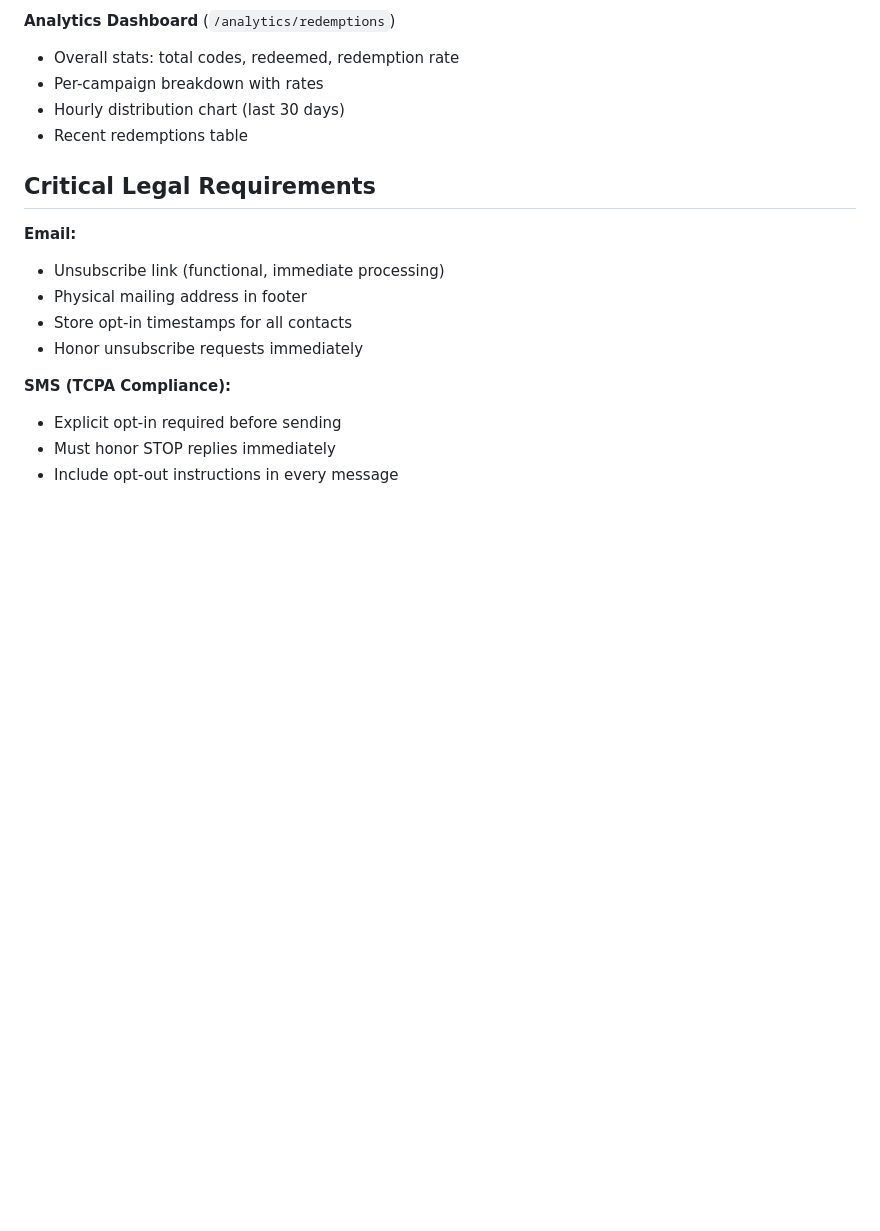
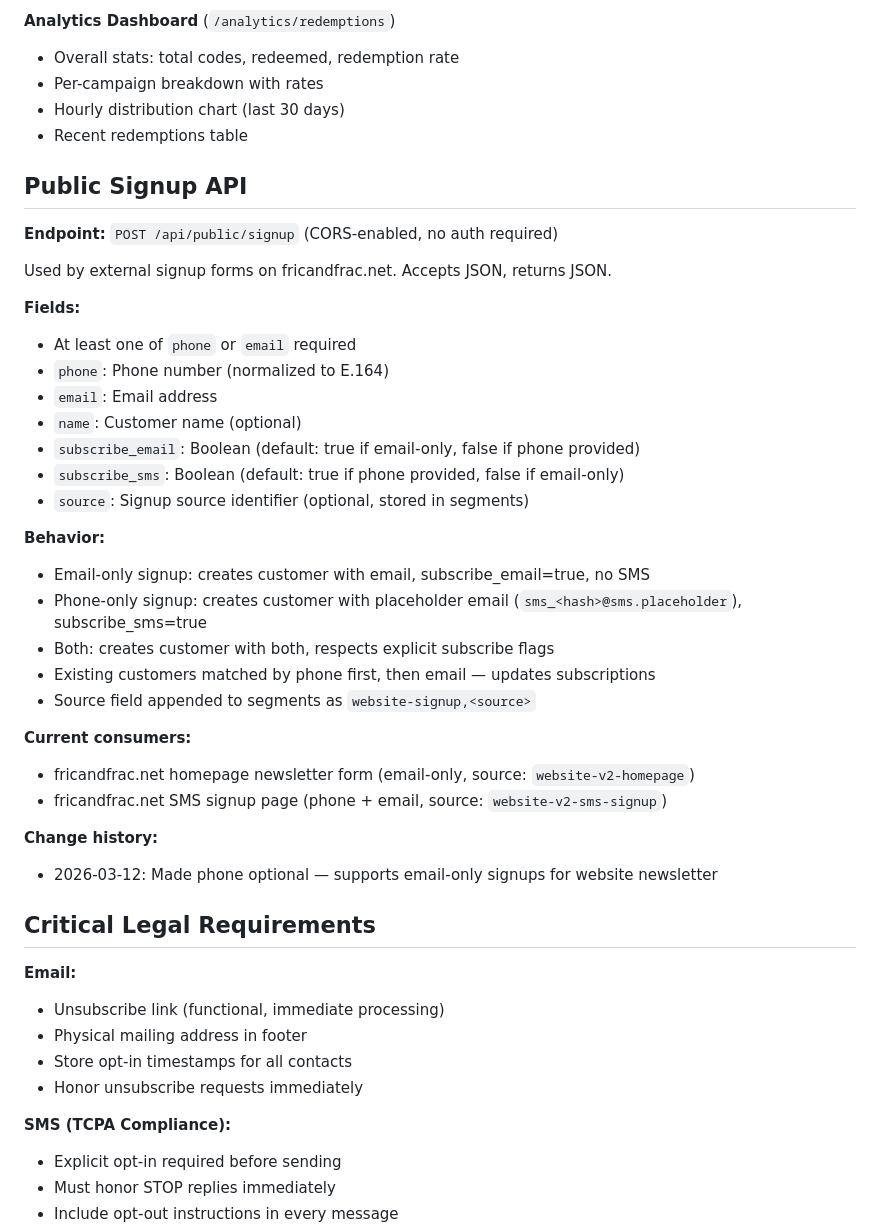
Before and after one commit to kcdjmaxx/MaxxConnect, a Markdown page: CLAUDE.md, the part around the change. GitHub-like rendering; blank space fills up the shorter version.

Commit message:
Document public signup API in CLAUDE.md
Added section covering email-only and phone-only signup flows,
field defaults, current consumers, and change history.

Co-Authored-By: Claude Opus 4.6 <noreply@anthropic.com>

```diff
--- a/CLAUDE.md
+++ b/CLAUDE.md
@@ -276,6 +276,35 @@ Customer shows QR → Staff scans → Validate → Show info → Staff confirms
 - Hourly distribution chart (last 30 days)
 - Recent redemptions table
 
+## Public Signup API
+
+**Endpoint:** `POST /api/public/signup` (CORS-enabled, no auth required)
+
+Used by external signup forms on fricandfrac.net. Accepts JSON, returns JSON.
+
+**Fields:**
+- At least one of `phone` or `email` required
+- `phone`: Phone number (normalized to E.164)
+- `email`: Email address
+- `name`: Customer name (optional)
+- `subscribe_email`: Boolean (default: true if email-only, false if phone provided)
+- `subscribe_sms`: Boolean (default: true if phone provided, false if email-only)
+- `source`: Signup source identifier (optional, stored in segments)
+
+**Behavior:**
+- Email-only signup: creates customer with email, subscribe_email=true, no SMS
+- Phone-only signup: creates customer with placeholder email (`sms_<hash>@sms.placeholder`), subscribe_sms=true
+- Both: creates customer with both, respects explicit subscribe flags
+- Existing customers matched by phone first, then email — updates subscriptions
+- Source field appended to segments as `website-signup,<source>`
+
+**Current consumers:**
+- fricandfrac.net homepage newsletter form (email-only, source: `website-v2-homepage`)
+- fricandfrac.net SMS signup page (phone + email, source: `website-v2-sms-signup`)
+
+**Change history:**
+- 2026-03-12: Made phone optional — supports email-only signups for website newsletter
+
 ## Critical Legal Requirements
 
 **Email:**
```
